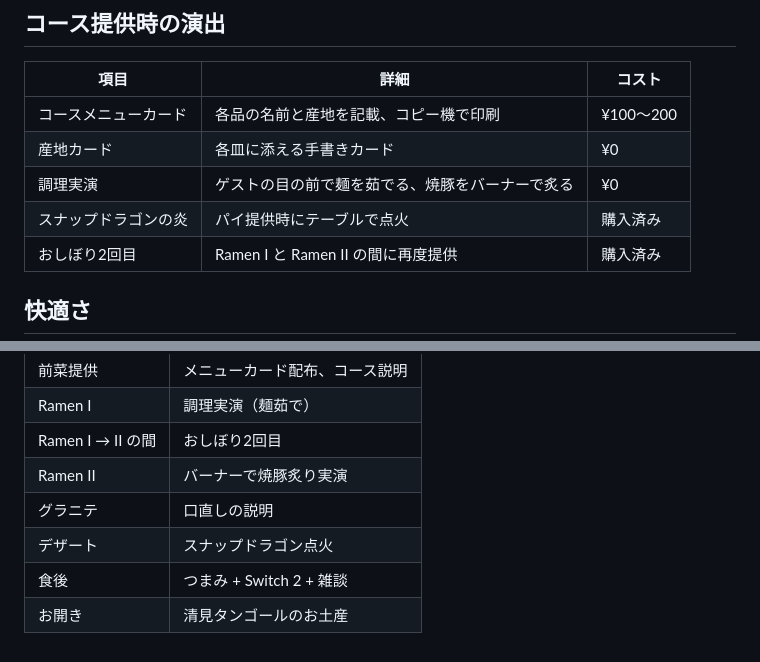
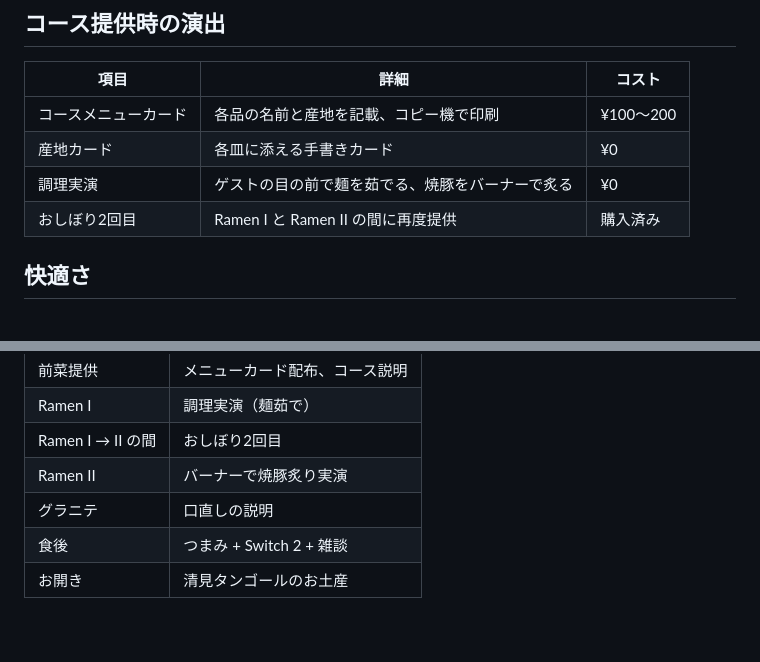
Before and after one commit to Tonoyama/ryourikai, a Markdown page: hospitality.md, 2 parts joined by grey strips. GitHub-like rendering.

Commit message:
fix: スナップドラゴン点火の誤記を削除
スナップドラゴンはエディブルフラワー（飾り用）であり、
点火・炎の演出は不可。3箇所の誤記を削除。

Co-Authored-By: Claude Opus 4.6 (1M context) <noreply@anthropic.com>

```diff
--- a/hospitality.md
+++ b/hospitality.md
@@ -50,7 +50,6 @@
 | コースメニューカード | 各品の名前と産地を記載、コピー機で印刷 | ¥100〜200 |
 | 産地カード | 各皿に添える手書きカード | ¥0 |
 | 調理実演 | ゲストの目の前で麺を茹でる、焼豚をバーナーで炙る | ¥0 |
-| スナップドラゴンの炎 | パイ提供時にテーブルで点火 | 購入済み |
 | おしぼり2回目 | Ramen I と Ramen II の間に再度提供 | 購入済み |
 
 ## 快適さ
@@ -130,6 +129,5 @@
 | Ramen I → II の間 | おしぼり2回目 |
 | Ramen II | バーナーで焼豚炙り実演 |
 | グラニテ | 口直しの説明 |
-| デザート | スナップドラゴン点火 |
 | 食後 | つまみ + Switch 2 + 雑談 |
 | お開き | 清見タンゴールのお土産 |
```
Also changed, not shown: schedule.md (+1 -1 lines).
